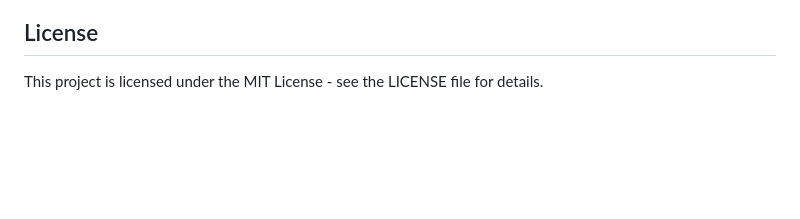
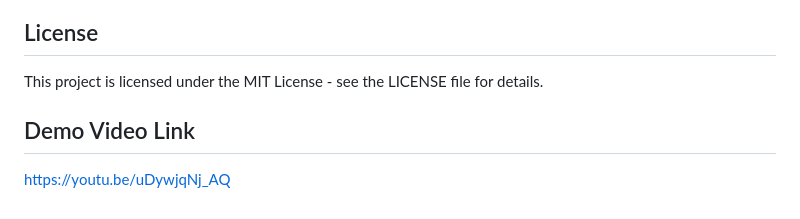
Before and after one commit to allia-wase/weather-location-insights, a Markdown page: Weather-Location-Insights/README.md, the part around the change. Rendered like a GitHub page; blank space fills up the shorter version.

```diff
--- a/Weather-Location-Insights/README.md
+++ b/Weather-Location-Insights/README.md
@@ -204,3 +204,5 @@ To verify that load balancing is working correctly:
 ## License
 
 This project is licensed under the MIT License - see the LICENSE file for details.
+## Demo Video Link
+https://youtu.be/uDywjqNj_AQ
```
